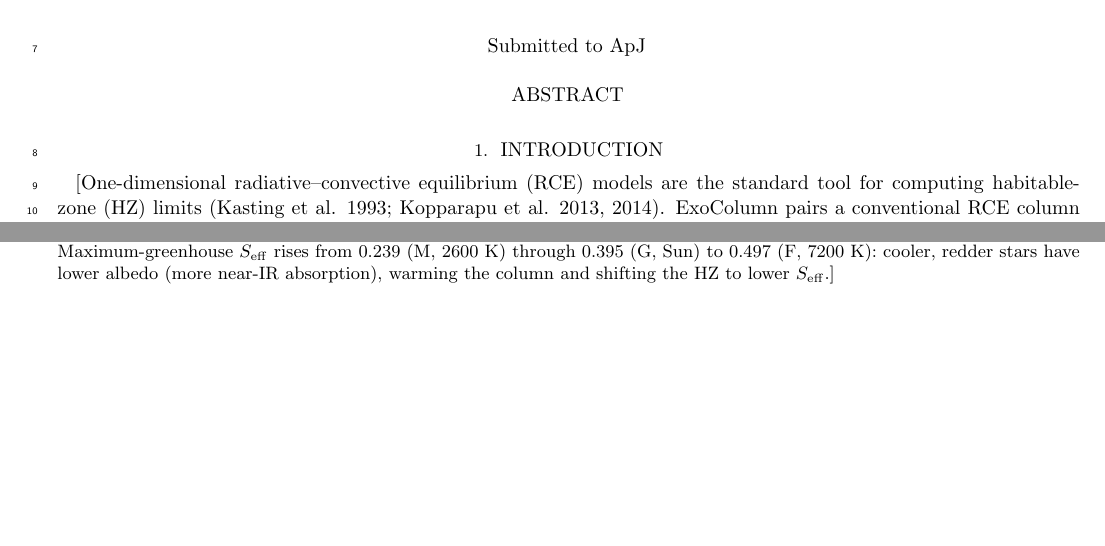
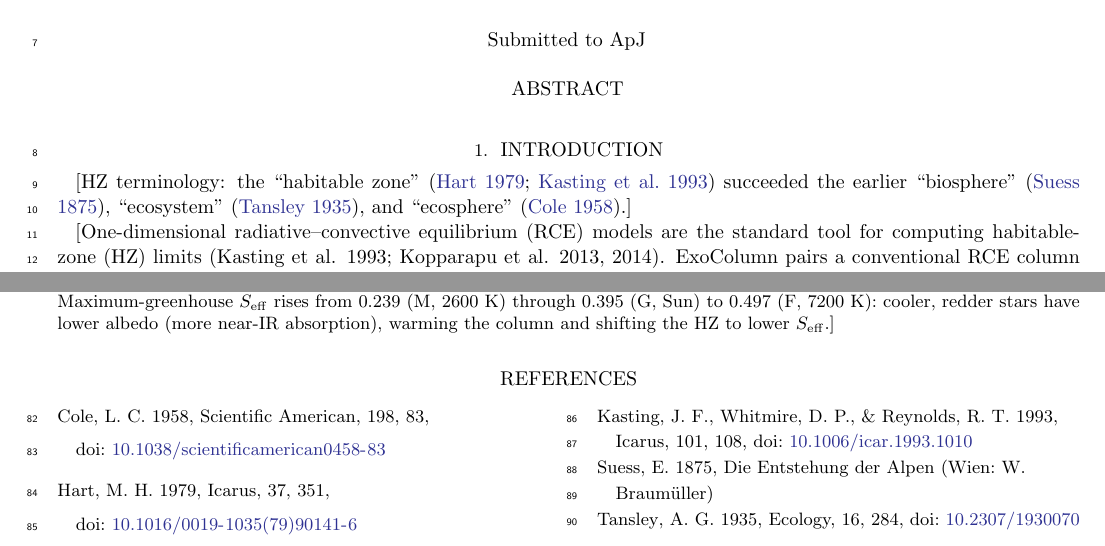
Before and after one commit to BlueMarbleSpace/ExoColumn, a LaTeX paper (ms/main.tex, which reads ms/ms.bib): two parts of pages 1 and 6 of 8, joined at a grey line, cut so that both start at the same text, the shorter picture padded with empty space. Compiled offline with pdfLaTeX.

Commit message:
Add HZ-terminology citations to introduction
Add five verified BibTeX entries (Hart 1979, Kasting et al. 1993,
Suess 1875, Tansley 1935, Cole 1958) and a brief new first paragraph
of the introduction citing the origin of the "habitable zone" term and
its "biosphere"/"ecosystem"/"ecosphere" predecessors.

Co-Authored-By: Claude Opus 4.8 <noreply@anthropic.com>

```diff
--- a/ms/main.tex
+++ b/ms/main.tex
@@ -61,6 +61,11 @@
 
 \section{Introduction} \label{sec:intro}
 %% TODO
+%% [New first paragraph -- citation scaffolding only; narrative to be written.]
+[HZ terminology: the ``habitable zone'' \citep{hart1979, kasting1993} succeeded
+the earlier ``biosphere'' \citep{suess1875}, ``ecosystem'' \citep{tansley1935},
+and ``ecosphere'' \citep{cole1958}.]
+
 [One-dimensional radiative--convective equilibrium (RCE) models are the standard
 tool for computing habitable-zone (HZ) limits (Kasting et al. 1993; Kopparapu
 et al. 2013, 2014). ExoColumn pairs a conventional RCE column with the ExoRT
--- a/ms/ms.bib
+++ b/ms/ms.bib
@@ -2,0 +8,5 @@
+  year    = 1979,
+  volume  = 37,
+  number  = 1,
+  pages   = {351-357},
+  doi     = {10.1016/0019-1035(79)90141-6}
@@ -2,0 +19,13 @@
+  year    = 1993,
+  volume  = 101,
+  number  = 1,
+  pages   = {108-128},
+  doi     = {10.1006/icar.1993.1010}
+}
+
+@BOOK{suess1875,
+  author    = {{Suess}, Eduard},
+  title     = {Die Entstehung der Alpen},
+  year      = 1875,
+  publisher = {W. Braum{\"u}ller},
+  address   = {Wien}
@@ -2,0 +38,8 @@
+  year    = 1935,
+  volume  = 16,
+  number  = 3,
+  pages   = {284-307},
+  doi     = {10.2307/1930070}
+}
+
+@ARTICLE{cole1958,
@@ -2,0 +49,6 @@
+  year    = 1958,
+  volume  = 198,
+  number  = 4,
+  pages   = {83-96},
+  doi     = {10.1038/scientificamerican0458-83}
+}
```
Also changed, not shown: ms/ms.bib (20 more changed lines).
